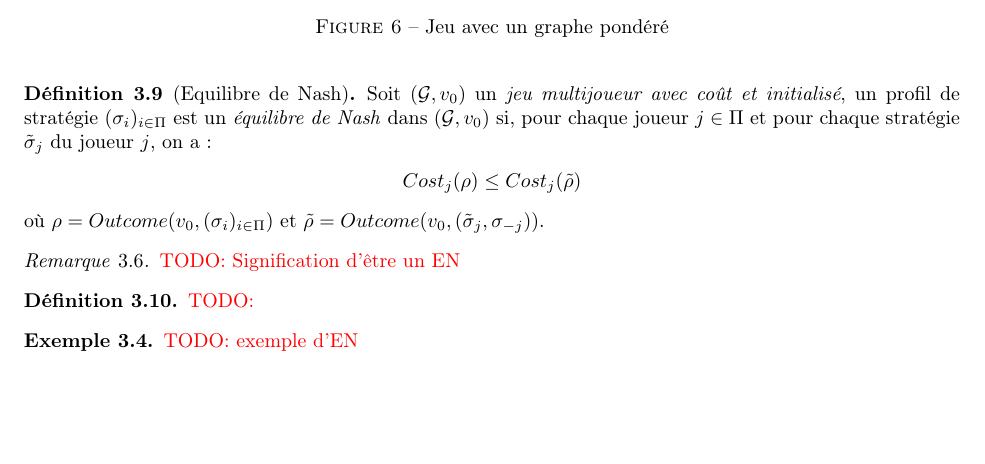
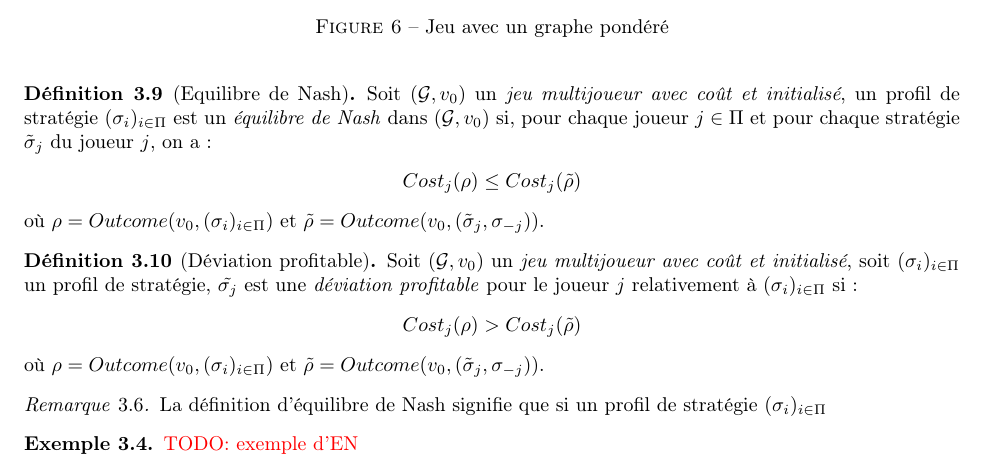
Before and after one commit to AlineGoeminne/projet-MA1, a LaTeX document (rapport/main.tex, which reads rapport/jeuxQuant.tex): part of page 13 of 16, cut so that both start at the same text, the shorter picture padded with empty space. Compiled offline with pdfLaTeX.

Commit message:
DEFINITION: déviation profitable

```diff
--- a/rapport/jeuxQuant.tex
+++ b/rapport/jeuxQuant.tex
@@ -68,15 +68,20 @@ Au vu de cet exemple, il est clair que le modèle des jeux qualitatifs n'est pas
 	où $\rho = Outcome(v_{0},(\sigma _{i})_{i \in \Pi})$ et $\tilde{\rho} = Outcome(v_{0}, (\tilde{\sigma} _{j} ,\sigma _{-j}))$.
 \end{defi}
 
-\begin{rem}
-	\todo{Signification d'être un EN}
-\end{rem}
 
 %DEFINITION: déviation profitable
 
-\begin{defi}
- \todo{}
+\begin{defi}[Déviation profitable]
+
+	Soit $(\mathcal{G}, v_{0})$ un \textit{jeu multijoueur avec coût et initialisé}, soit $(\sigma _{i})_{i \in \Pi}$ un profil de stratégie, $\tilde{\sigma _{j}}$ est une \textit{déviation profitable} pour le joueur $j$ relativement à $(\sigma _{i})_{i \in \Pi}$ si:
+	\begin{center} $ Cost_{j}(\rho) > Cost_{j}(\tilde{\rho})$ \end{center}
+	où $\rho = Outcome(v_{0},(\sigma _{i})_{i \in \Pi})$ et $\tilde{\rho} = Outcome(v_{0}, (\tilde{\sigma} _{j} ,\sigma _{-j}))$.
 \end{defi}
+
+%REMARQUE: signification de la def d'EN
+\begin{rem}
+	La définition d'équilibre de Nash signifie que si un profil de stratégie $(\sigma _{i})_{i\in \Pi}$
+\end{rem}
 
 %EXEMPLE D'EN
 
```
